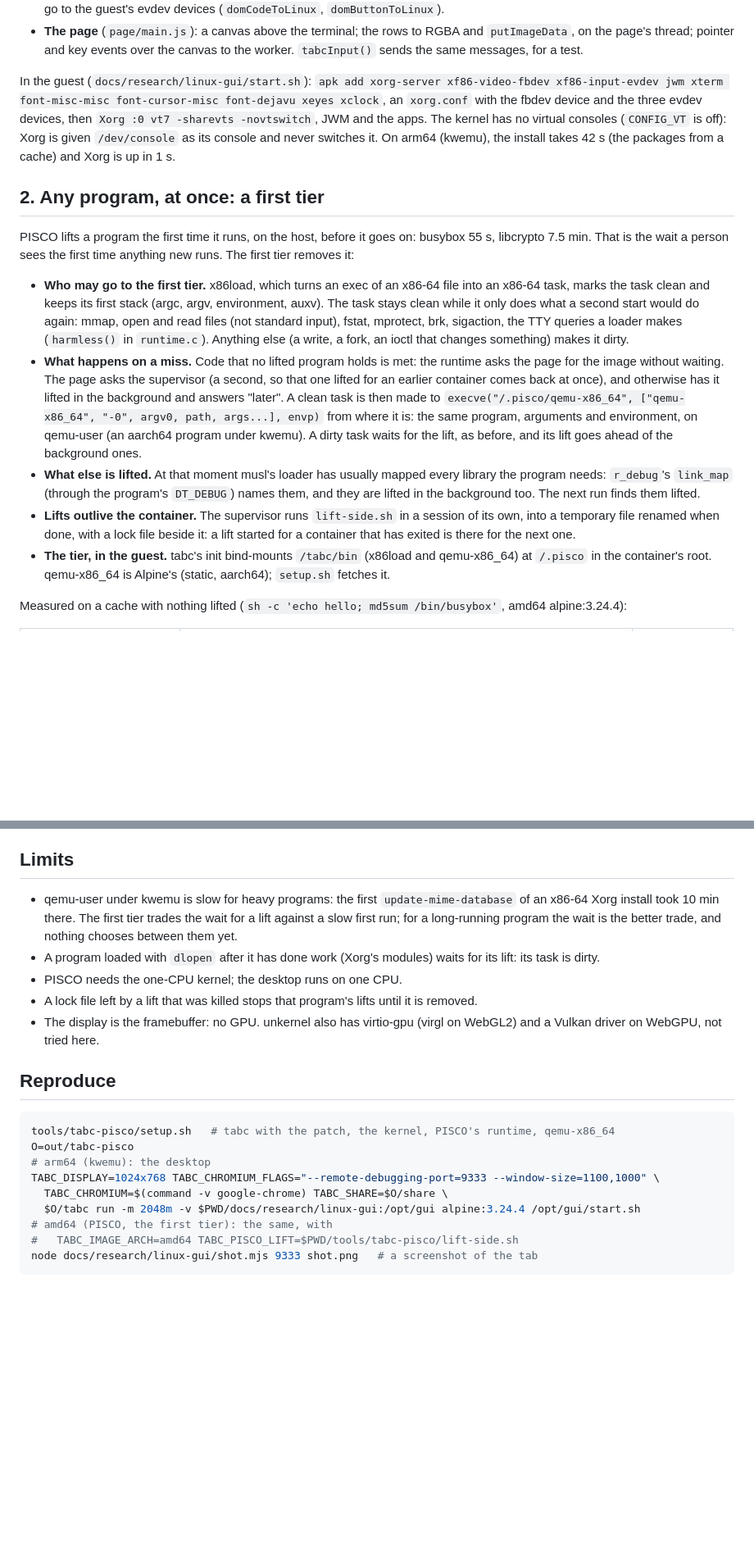
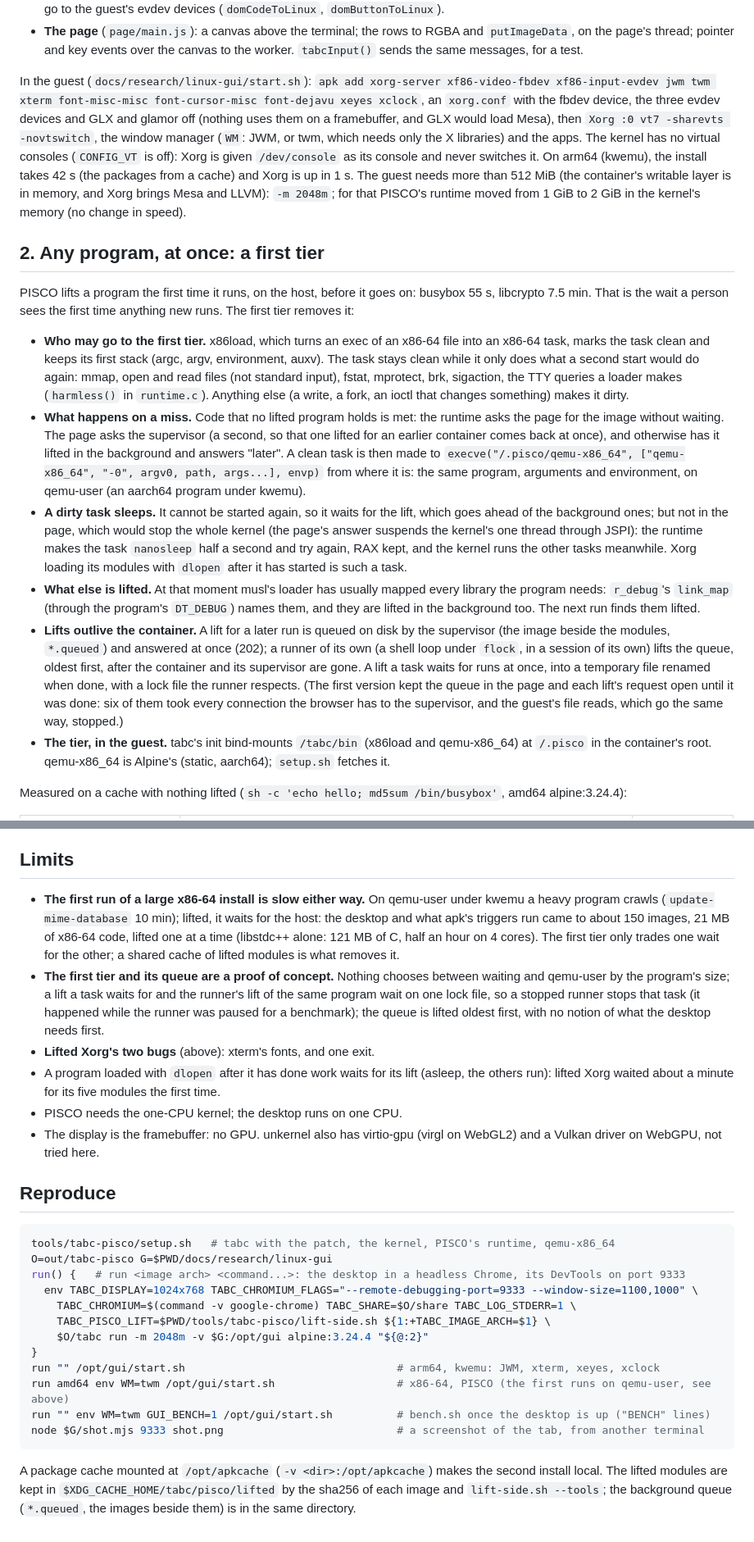
Before and after one commit to Yhozen/pisco, a Markdown page: docs/research/linux-gui.md, 2 parts joined by grey strips. Shown at 82% size. GitHub-like rendering; blank space fills up the shorter version.

Commit message:
tabc-pisco: the x86-64 desktop lifted, measured against arm64; up to 1024 programs
Xorg, twm, xeyes and xclock run lifted (x86-64) on the tab's display; apk installs
the desktop in 24 s against 40 s on kwemu; a process starts slower (30 ms against
19). The runtime registered at most 64 programs (xterm's 65th library got SIGILL);
now 1024. Lifted Xorg still answers xterm's OpenFont with BadAlloc (documented).
docs/research/linux-gui.md has the three steps, the numbers and the roadmap.

Co-Authored-By: Claude Opus 5.5 <noreply@anthropic.com>

````diff
--- a/docs/research/linux-gui.md
+++ b/docs/research/linux-gui.md
@@ -53,11 +58,14 @@ them. The patch (`tools/tabc-pisco/tabc.patch`):
 - **The page** (`page/main.js`): a canvas above the terminal; the rows to RGBA and `putImageData`, on the page's
   thread; pointer and key events over the canvas to the worker. `tabcInput()` sends the same messages, for a test.
 
-In the guest (`docs/research/linux-gui/start.sh`): `apk add xorg-server xf86-video-fbdev xf86-input-evdev jwm xterm
-font-misc-misc font-cursor-misc font-dejavu xeyes xclock`, an `xorg.conf` with the fbdev device and the three evdev
-devices, then `Xorg :0 vt7 -sharevts -novtswitch`, JWM and the apps. The kernel has no virtual consoles
-(`CONFIG_VT` is off): Xorg is given `/dev/console` as its console and never switches it. On arm64 (kwemu), the
-install takes 42 s (the packages from a cache) and Xorg is up in 1 s.
+In the guest (`docs/research/linux-gui/start.sh`): `apk add xorg-server xf86-video-fbdev xf86-input-evdev jwm twm
+xterm font-misc-misc font-cursor-misc font-dejavu xeyes xclock`, an `xorg.conf` with the fbdev device, the three
+evdev devices and GLX and glamor off (nothing uses them on a framebuffer, and GLX would load Mesa), then
+`Xorg :0 vt7 -sharevts -novtswitch`, the window manager (`WM`: JWM, or twm, which needs only the X libraries) and
+the apps. The kernel has no virtual consoles (`CONFIG_VT` is off): Xorg is given `/dev/console` as its console and
+never switches it. On arm64 (kwemu), the install takes 42 s (the packages from a cache) and Xorg is up in 1 s.
+The guest needs more than 512 MiB (the container's writable layer is in memory, and Xorg brings Mesa and LLVM):
+`-m 2048m`; for that PISCO's runtime moved from 1 GiB to 2 GiB in the kernel's memory (no change in speed).
 
 ## 2. Any program, at once: a first tier
 
@@ -73,14 +81,20 @@ That is the wait a person sees the first time anything new runs. The first tier
   without waiting. The page asks the supervisor (a second, so that one lifted for an earlier container comes back
   at once), and otherwise has it lifted in the background and answers "later". A clean task is then made to
   `execve("/.pisco/qemu-x86_64", ["qemu-x86_64", "-0", argv0, path, args...], envp)` from where it is: the same
-  program, arguments and environment, on qemu-user (an aarch64 program under kwemu). A dirty task waits for the
-  lift, as before, and its lift goes ahead of the background ones.
+  program, arguments and environment, on qemu-user (an aarch64 program under kwemu).
+- **A dirty task sleeps.** It cannot be started again, so it waits for the lift, which goes ahead of the background
+  ones; but not in the page, which would stop the whole kernel (the page's answer suspends the kernel's one thread
+  through JSPI): the runtime makes the task `nanosleep` half a second and try again, RAX kept, and the kernel runs
+  the other tasks meanwhile. Xorg loading its modules with `dlopen` after it has started is such a task.
 - **What else is lifted.** At that moment musl's loader has usually mapped every library the program needs:
   `r_debug`'s `link_map` (through the program's `DT_DEBUG`) names them, and they are lifted in the background too.
   The next run finds them lifted.
-- **Lifts outlive the container.** The supervisor runs `lift-side.sh` in a session of its own, into a temporary
-  file renamed when done, with a lock file beside it: a lift started for a container that has exited is there
-  for the next one.
+- **Lifts outlive the container.** A lift for a later run is queued on disk by the supervisor (the image beside
+  the modules, `*.queued`) and answered at once (202); a runner of its own (a shell loop under `flock`, in a
+  session of its own) lifts the queue, oldest first, after the container and its supervisor are gone. A lift a
+  task waits for runs at once, into a temporary file renamed when done, with a lock file the runner respects.
+  (The first version kept the queue in the page and each lift's request open until it was done: six of them took
+  every connection the browser has to the supervisor, and the guest's file reads, which go the same way, stopped.)
 - **The tier, in the guest.** tabc's init bind-mounts `/tabc/bin` (x86load and qemu-x86_64) at `/.pisco` in the
   container's root. qemu-x86_64 is Alpine's (static, aarch64); `setup.sh` fetches it.
 
@@ -174,12 +213,18 @@ on it:
 
 ## Limits
 
-- qemu-user under kwemu is slow for heavy programs: the first `update-mime-database` of an x86-64 Xorg install
-  took 10 min there. The first tier trades the wait for a lift against a slow first run; for a long-running
-  program the wait is the better trade, and nothing chooses between them yet.
-- A program loaded with `dlopen` after it has done work (Xorg's modules) waits for its lift: its task is dirty.
+- **The first run of a large x86-64 install is slow either way.** On qemu-user under kwemu a heavy program crawls
+  (`update-mime-database` 10 min); lifted, it waits for the host: the desktop and what apk's triggers run came to
+  about 150 images, 21 MB of x86-64 code, lifted one at a time (libstdc++ alone: 121 MB of C, half an hour on 4
+  cores). The first tier only trades one wait for the other; a shared cache of lifted modules is what removes it.
+- **The first tier and its queue are a proof of concept.** Nothing chooses between waiting and qemu-user by the
+  program's size; a lift a task waits for and the runner's lift of the same program wait on one lock file, so a
+  stopped runner stops that task (it happened while the runner was paused for a benchmark); the queue is lifted
+  oldest first, with no notion of what the desktop needs first.
+- **Lifted Xorg's two bugs** (above): xterm's fonts, and one exit.
+- A program loaded with `dlopen` after it has done work waits for its lift (asleep, the others run): lifted Xorg
+  waited about a minute for its five modules the first time.
 - PISCO needs the one-CPU kernel; the desktop runs on one CPU.
-- A lock file left by a lift that was killed stops that program's lifts until it is removed.
 - The display is the framebuffer: no GPU. unkernel also has virtio-gpu (virgl on WebGL2) and a Vulkan driver on
   WebGPU, not tried here.
 
@@ -187,12 +232,19 @@ on it:
 
 ```sh
 tools/tabc-pisco/setup.sh   # tabc with the patch, the kernel, PISCO's runtime, qemu-x86_64
-O=out/tabc-pisco
-# arm64 (kwemu): the desktop
-TABC_DISPLAY=1024x768 TABC_CHROMIUM_FLAGS="--remote-debugging-port=9333 --window-size=1100,1000" \
-  TABC_CHROMIUM=$(command -v google-chrome) TABC_SHARE=$O/share \
-  $O/tabc run -m 2048m -v $PWD/docs/research/linux-gui:/opt/gui alpine:3.24.4 /opt/gui/start.sh
-# amd64 (PISCO, the first tier): the same, with
-#   TABC_IMAGE_ARCH=amd64 TABC_PISCO_LIFT=$PWD/tools/tabc-pisco/lift-side.sh
-node docs/research/linux-gui/shot.mjs 9333 shot.png   # a screenshot of the tab
+O=out/tabc-pisco G=$PWD/docs/research/linux-gui
+run() {   # run <image arch> <command...>: the desktop in a headless Chrome, its DevTools on port 9333
+  env TABC_DISPLAY=1024x768 TABC_CHROMIUM_FLAGS="--remote-debugging-port=9333 --window-size=1100,1000" \
+    TABC_CHROMIUM=$(command -v google-chrome) TABC_SHARE=$O/share TABC_LOG_STDERR=1 \
+    TABC_PISCO_LIFT=$PWD/tools/tabc-pisco/lift-side.sh ${1:+TABC_IMAGE_ARCH=$1} \
+    $O/tabc run -m 2048m -v $G:/opt/gui alpine:3.24.4 "${@:2}"
+}
+run "" /opt/gui/start.sh                                 # arm64, kwemu: JWM, xterm, xeyes, xclock
+run amd64 env WM=twm /opt/gui/start.sh                   # x86-64, PISCO (the first runs on qemu-user, see above)
+run "" env WM=twm GUI_BENCH=1 /opt/gui/start.sh          # bench.sh once the desktop is up ("BENCH" lines)
+node $G/shot.mjs 9333 shot.png                           # a screenshot of the tab, from another terminal
 ```
+
+A package cache mounted at `/opt/apkcache` (`-v <dir>:/opt/apkcache`) makes the second install local. The lifted
+modules are kept in `$XDG_CACHE_HOME/tabc/pisco/lifted` by the sha256 of each image and `lift-side.sh --tools`;
+the background queue (`*.queued`, the images beside them) is in the same directory.
````
Also changed, not shown: other parts of docs/research/linux-gui.md (+35 -5 lines), docs/status.md (+5 -0 lines), docs/img/linux-gui-x86-64.png (added), 3 other files.
